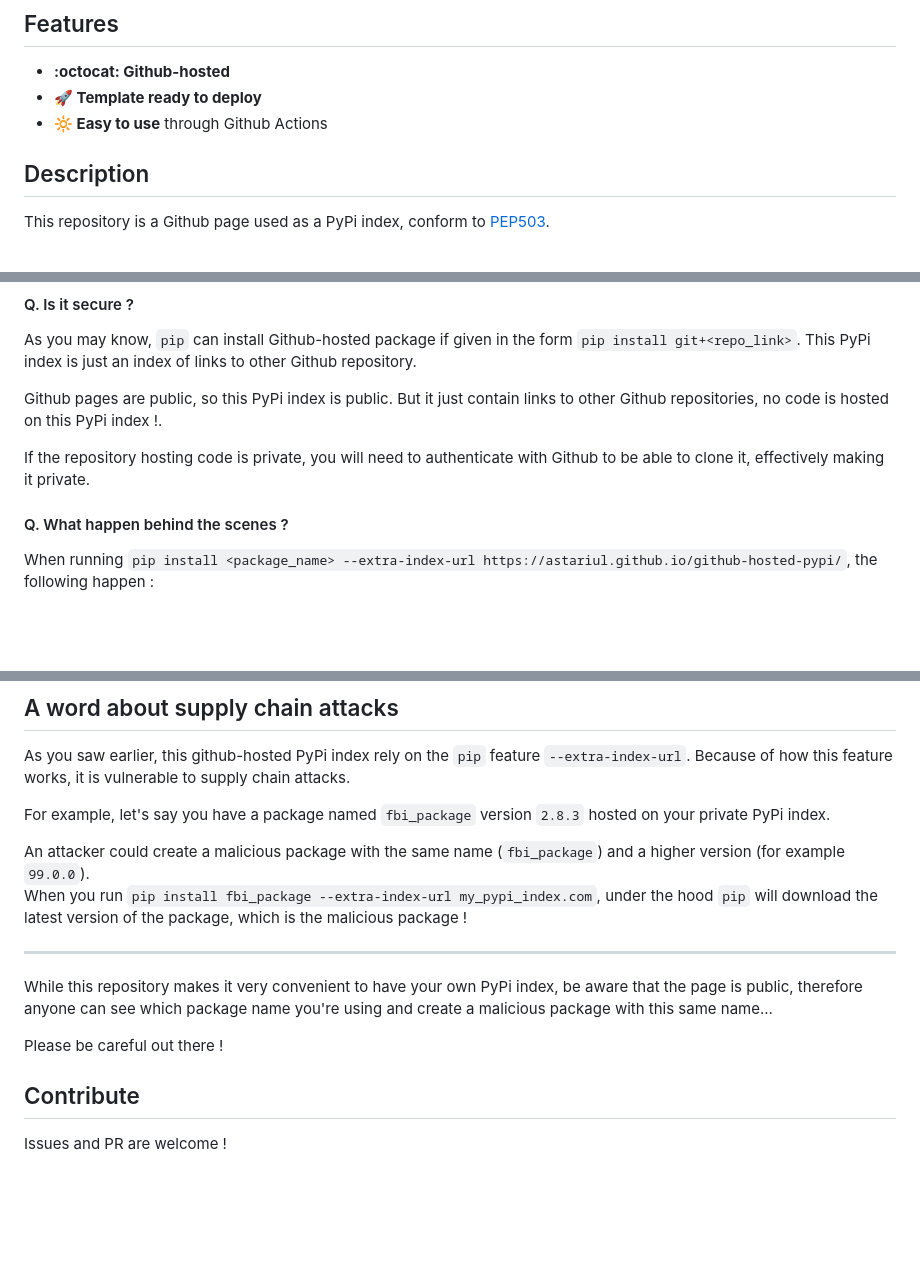
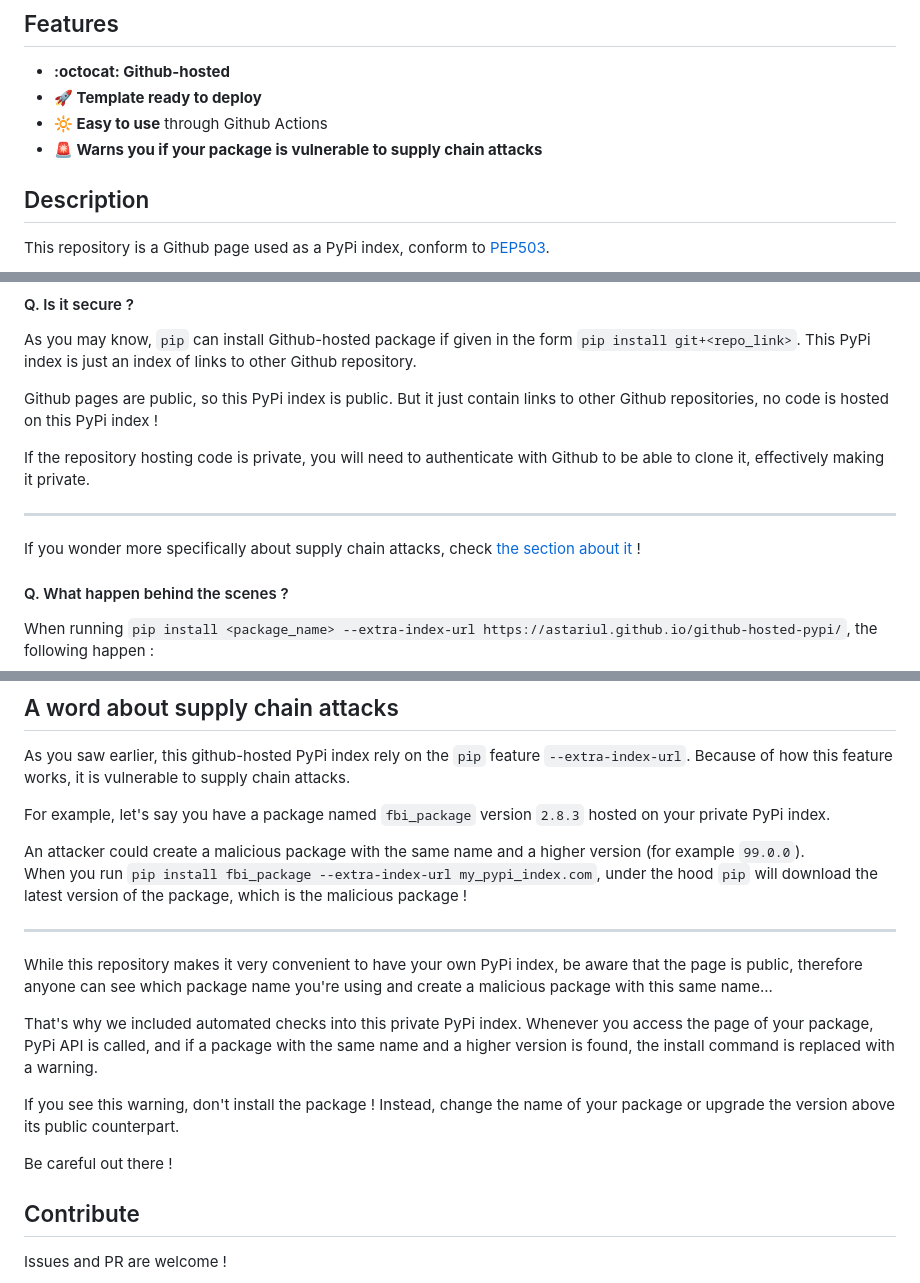
Before and after one commit to astariul/github-hosted-pypi, a Markdown page: README.md, 3 parts joined by grey strips. Rendered like a GitHub page; blank space fills up the shorter version.

Commit message:
📝 Update README to mention about automated warnings

```diff
--- a/README.md
+++ b/README.md
@@ -24,6 +24,7 @@ Make all your private packages accessible in one place<br>with this github-hoste
 * **:octocat: Github-hosted**
 * **🚀 Template ready to deploy**
 * **🔆 Easy to use** through Github Actions
+* **🚨 Warns you if your package is vulnerable to supply chain attacks**
 
 ## Description
 
@@ -101,9 +102,13 @@ You just have to :
 
 As you may know, `pip` can install Github-hosted package if given in the form `pip install git+<repo_link>`. This PyPi index is just an index of links to other Github repository.
 
-Github pages are public, so this PyPi index is public. But it just contain links to other Github repositories, no code is hosted on this PyPi index !.
+Github pages are public, so this PyPi index is public. But it just contain links to other Github repositories, no code is hosted on this PyPi index !
 
 If the repository hosting code is private, you will need to authenticate with Github to be able to clone it, effectively making it private.
+
+---
+
+If you wonder more specifically about supply chain attacks, check [the section about it](#a-word-about-supply-chain-attacks) !
 
 #### Q. What happen behind the scenes ?
 
@@ -186,14 +191,18 @@ As you saw earlier, this github-hosted PyPi index rely on the `pip` feature `--e
 
 For example, let's say you have a package named `fbi_package` version `2.8.3` hosted on your private PyPi index.
 
-An attacker could create a malicious package with the same name (`fbi_package`) and a higher version (for example `99.0.0`).
+An attacker could create a malicious package with the same name and a higher version (for example `99.0.0`).
 When you run `pip install fbi_package --extra-index-url my_pypi_index.com`, under the hood `pip` will download the latest version of the package, which is the malicious package !
 
 ---
 
 While this repository makes it very convenient to have your own PyPi index, be aware that the page is public, therefore anyone can see which package name you're using and create a malicious package with this same name...
 
-Please be careful out there !
+That's why we included automated checks into this private PyPi index. Whenever you access the page of your package, PyPi API is called, and if a package with the same name and a higher version is found, the install command is replaced with a warning.
+
+If you see this warning, don't install the package ! Instead, change the name of your package or upgrade the version above its public counterpart.
+
+Be careful out there !
 
 ## Contribute
 
```
